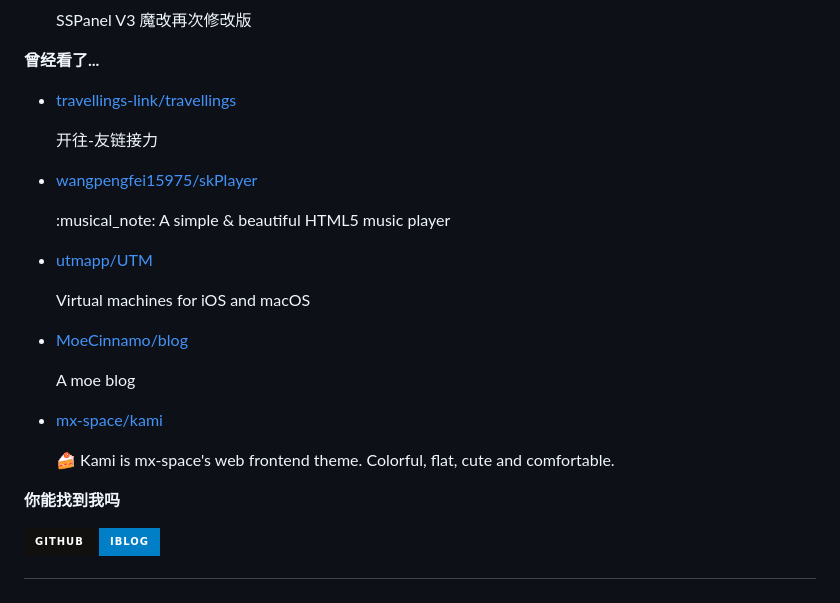
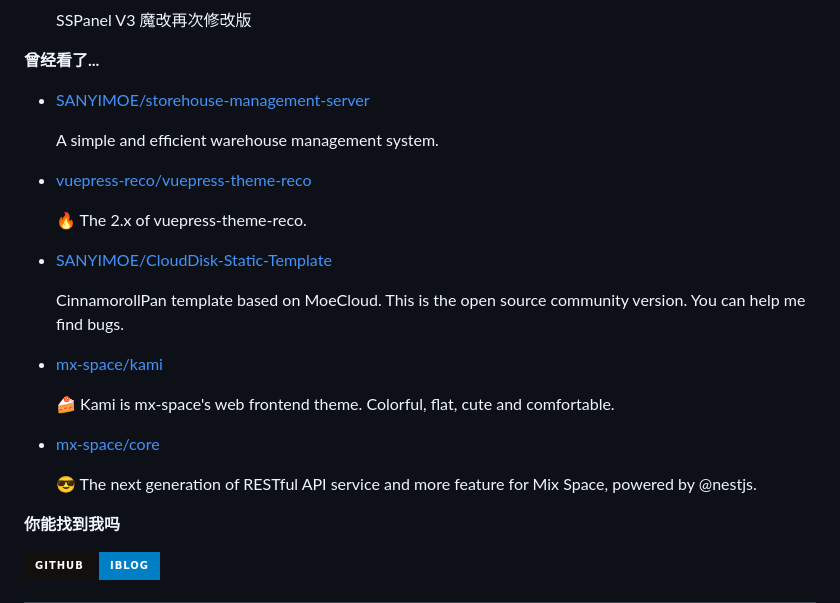
Before and after one commit to MoeCinnamo/MoeCinnamo, a Markdown page: readme.md, the part around one of its changes. Drawn GitHub-style; badges without logos.

```diff
--- a/readme.md
+++ b/readme.md
@@ -77,7 +77,7 @@ recent_posts_inject
 
 **曾经看了...**
 
-<ul><li><a href=https://github.com/travellings-link/travellings>travellings-link/travellings</a><p>开往-友链接力</p></li><li><a href=https://github.com/wangpengfei15975/skPlayer>wangpengfei15975/skPlayer</a><p>:musical_note: A simple & beautiful HTML5 music player</p></li><li><a href=https://github.com/utmapp/UTM>utmapp/UTM</a><p>Virtual machines for iOS and macOS</p></li><li><a href=https://github.com/MoeCinnamo/blog>MoeCinnamo/blog</a><p>A moe blog</p></li><li><a href=https://github.com/mx-space/kami>mx-space/kami</a><p>🍰 Kami is mx-space's web frontend theme. Colorful, flat, cute and comfortable.</p></li></ul>
+<ul><li><a href=https://github.com/SANYIMOE/storehouse-management-server>SANYIMOE/storehouse-management-server</a><p>A simple and efficient warehouse management system.</p></li><li><a href=https://github.com/vuepress-reco/vuepress-theme-reco>vuepress-reco/vuepress-theme-reco</a><p>🔥 The 2.x of vuepress-theme-reco.</p></li><li><a href=https://github.com/SANYIMOE/CloudDisk-Static-Template>SANYIMOE/CloudDisk-Static-Template</a><p>CinnamorollPan template based on MoeCloud. This is the open source community version. You can help me find bugs.</p></li><li><a href=https://github.com/mx-space/kami>mx-space/kami</a><p>🍰 Kami is mx-space's web frontend theme. Colorful, flat, cute and comfortable.</p></li><li><a href=https://github.com/mx-space/core>mx-space/core</a><p>😎 The next generation of RESTful API service and more feature for Mix Space, powered by @nestjs.</p></li></ul>
 
 **你能找到我吗**
 
```
Also changed, not shown: other parts of readme.md (+1 -1 lines).
